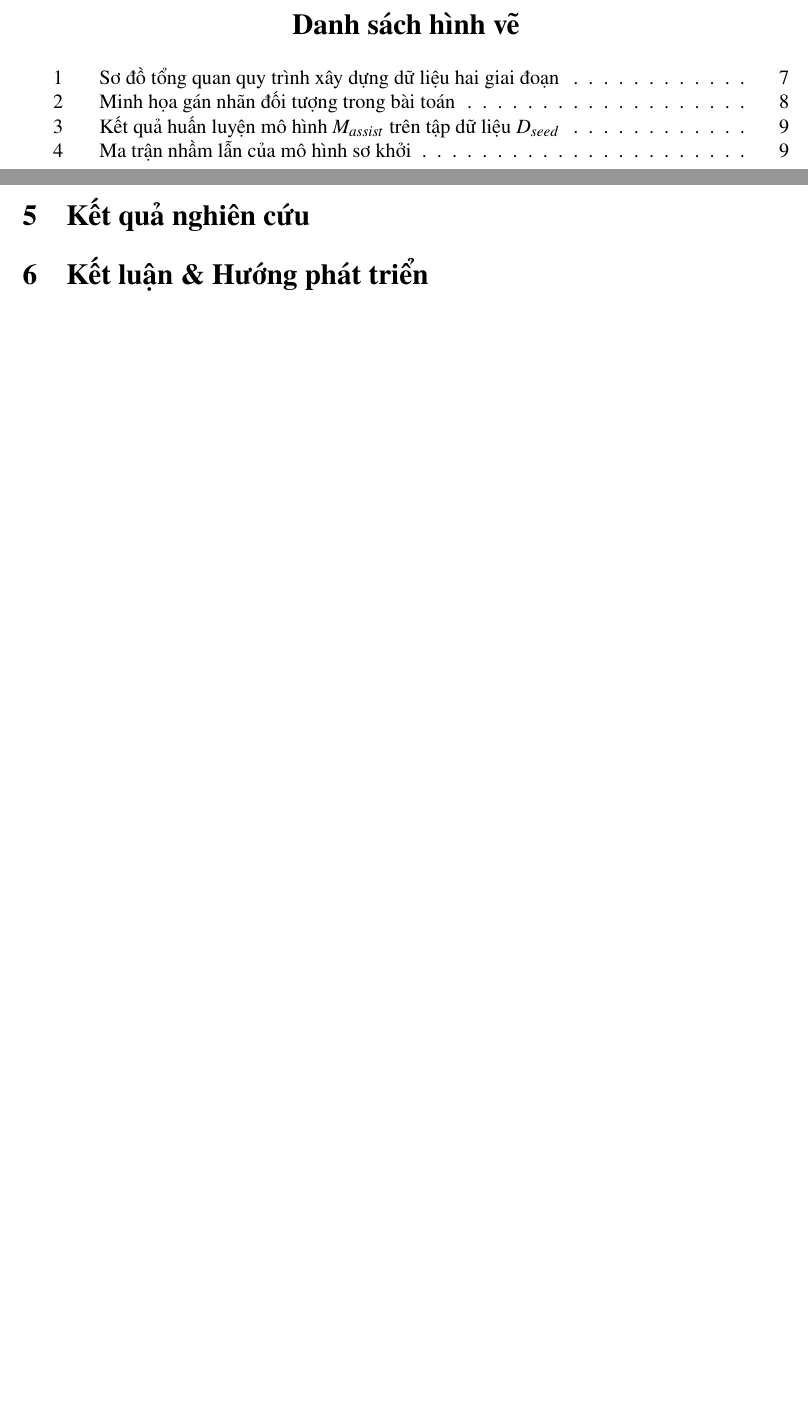
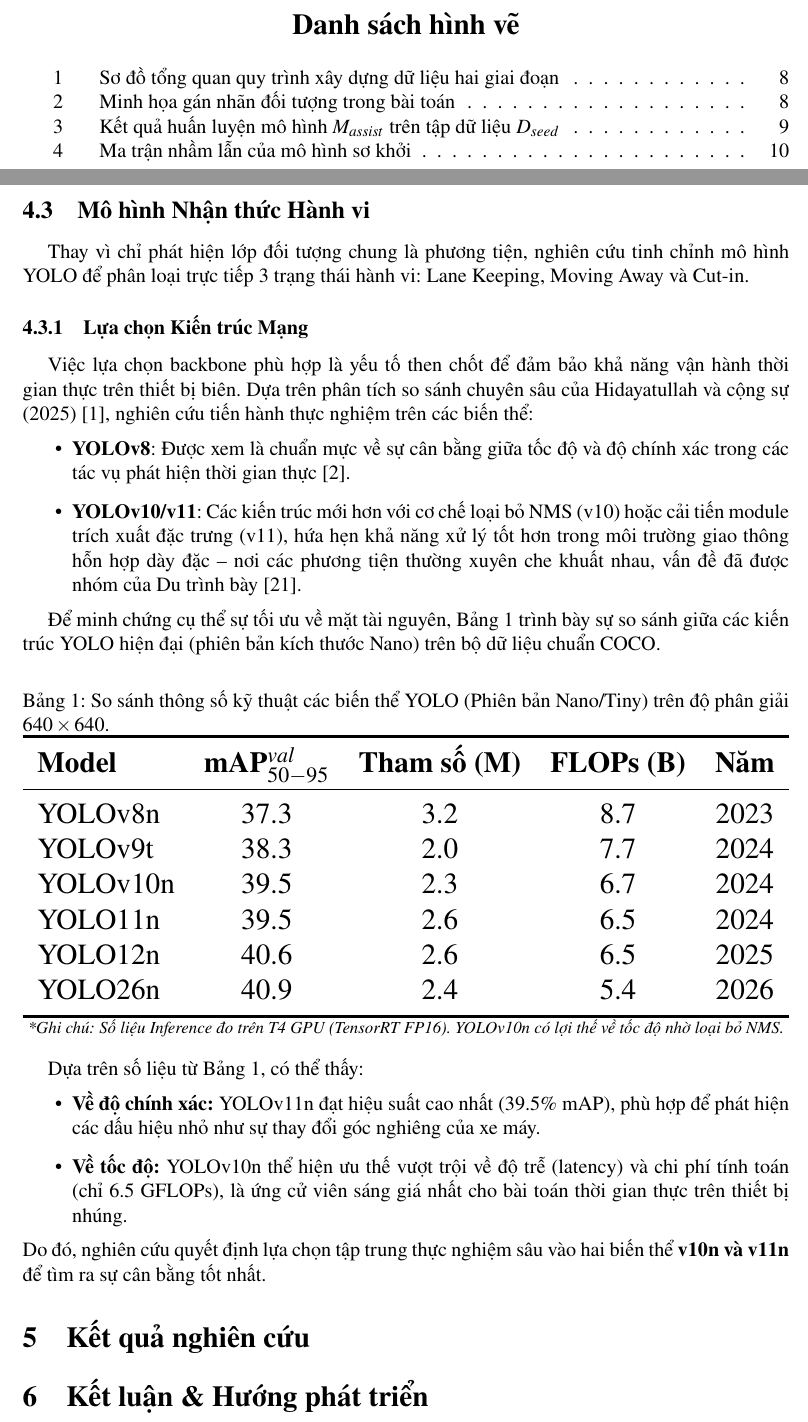
Before and after one commit to hieuphampm/Early-Detection-of-Vehicles-Cut-in-Maneuvers-in-Mixed-Traffic, a LaTeX thesis (Thesis/main.tex): two parts of pages 8 and 15 of 17 before the commit and two parts of pages 8 and 16 of 18 after it, joined at a grey line, cut so that both start at the same text, the shorter picture padded with empty space. Compiled offline with pdfLaTeX.

Commit message:
Update main.tex

```diff
--- a/Thesis/main.tex
+++ b/Thesis/main.tex
@@ -26,6 +26,7 @@
 % ================== OTHER ==================
 \usepackage{indentfirst}
 \setlength{\parindent}{15pt}
+\usepackage{booktabs}
 
 % ================== FORMAT ==================
 \usepackage{titlesec}
@@ -342,6 +354,48 @@
 
 	\paragraph{Bước 3: Hợp nhất và Đóng gói Dữ liệu:} Sau khi hoàn tất hiệu chỉnh, dữ liệu được xuất và trải qua bước kiểm tra ngẫu nhiên cuối cùng để loại bỏ các frame bị lỗi.
 
+	\subsection{Mô hình Nhận thức Hành vi}
+
+	Thay vì chỉ phát hiện lớp đối tượng chung là phương tiện, nghiên cứu tinh chỉnh mô hình YOLO để phân loại trực tiếp 3 trạng thái hành vi: Lane Keeping, Moving Away và Cut-in.
+
+	\subsubsection{Lựa chọn Kiến trúc Mạng}
+
+	Việc lựa chọn backbone phù hợp là yếu tố then chốt để đảm bảo khả năng vận hành thời gian thực trên thiết bị biên. Dựa trên phân tích so sánh chuyên sâu của Hidayatullah và cộng sự (2025) \cite{Hidayatullah2025YOLOv8TY}, nghiên cứu tiến hành thực nghiệm trên các biến thể:
+	\begin{itemize}
+		\item \textbf{YOLOv8}: Được xem là chuẩn mực về sự cân bằng giữa tốc độ và độ chính xác trong các tác vụ phát hiện thời gian thực \cite{Lv2023DETRsBY}.
+		\item \textbf{YOLOv10/v11}: Các kiến trúc mới hơn với cơ chế loại bỏ NMS (v10) hoặc cải tiến module trích xuất đặc trưng (v11), hứa hẹn khả năng xử lý tốt hơn trong môi trường giao thông hỗn hợp dày đặc – nơi các phương tiện thường xuyên che khuất nhau, vấn đề đã được nhóm của Du trình bày \cite{Du2022ImprovedRT}.
+	\end{itemize}
+
+	Để minh chứng cụ thể sự tối ưu về mặt tài nguyên, Bảng \ref{tab:yolo_comparison} trình bày sự so sánh giữa các kiến trúc YOLO hiện đại (phiên bản kích thước Nano) trên bộ dữ liệu chuẩn COCO.
+
+	\begin{table}[h]
+		\centering
+		\caption{So sánh thông số kỹ thuật các biến thể YOLO (Phiên bản Nano/Tiny) trên độ phân giải $640 \times 640$.}
+		\label{tab:yolo_comparison}
+		\resizebox{\linewidth}{!}{%
+			\begin{tabular}{lcccc}
+				\toprule
+				\textbf{Model} & \textbf{mAP$^{val}_{50-95}$} & \textbf{Tham số (M)} & \textbf{FLOPs (B)} & \textbf{Năm} \\
+				\midrule
+				YOLOv8n & 37.3 & 3.2 & 8.7 & 2023 \\
+				YOLOv9t & 38.3 & 2.0 & 7.7 & 2024 \\
+				YOLOv10n & 39.5 & 2.3 & 6.7 & 2024 \\
+				YOLO11n & 39.5 & 2.6 & 6.5  & 2024 \\
+				YOLO12n & 40.6 & 2.6 & 6.5 & 2025 \\
+				YOLO26n & 40.9 & 2.4 & 5.4 & 2026 \\
+				\bottomrule
+			\end{tabular}%
+		}
+		\footnotesize{\textit{*Ghi chú: Số liệu Inference đo trên T4 GPU (TensorRT FP16). YOLOv10n có lợi thế về tốc độ nhờ loại bỏ NMS.}}
+	\end{table}
+
+	Dựa trên số liệu từ Bảng \ref{tab:yolo_comparison}, có thể thấy:
+	\begin{itemize}
+		\item \textbf{Về độ chính xác:} YOLOv11n đạt hiệu suất cao nhất (39.5\% mAP), phù hợp để phát hiện các dấu hiệu nhỏ như sự thay đổi góc nghiêng của xe máy.
+		\item \textbf{Về tốc độ:} YOLOv10n thể hiện ưu thế vượt trội về độ trễ (latency) và chi phí tính toán (chỉ 6.5 GFLOPs), là ứng cử viên sáng giá nhất cho bài toán thời gian thực trên thiết bị nhúng.
+	\end{itemize}
+	Do đó, nghiên cứu quyết định lựa chọn tập trung thực nghiệm sâu vào hai biến thể \textbf{v10n và v11n} để tìm ra sự cân bằng tốt nhất.
+
 	\section{Kết quả nghiên cứu}
 	\section{Kết luận \& Hướng phát triển}
 
```
Also changed, not shown: Thesis/main.tex (11 more changed lines).
